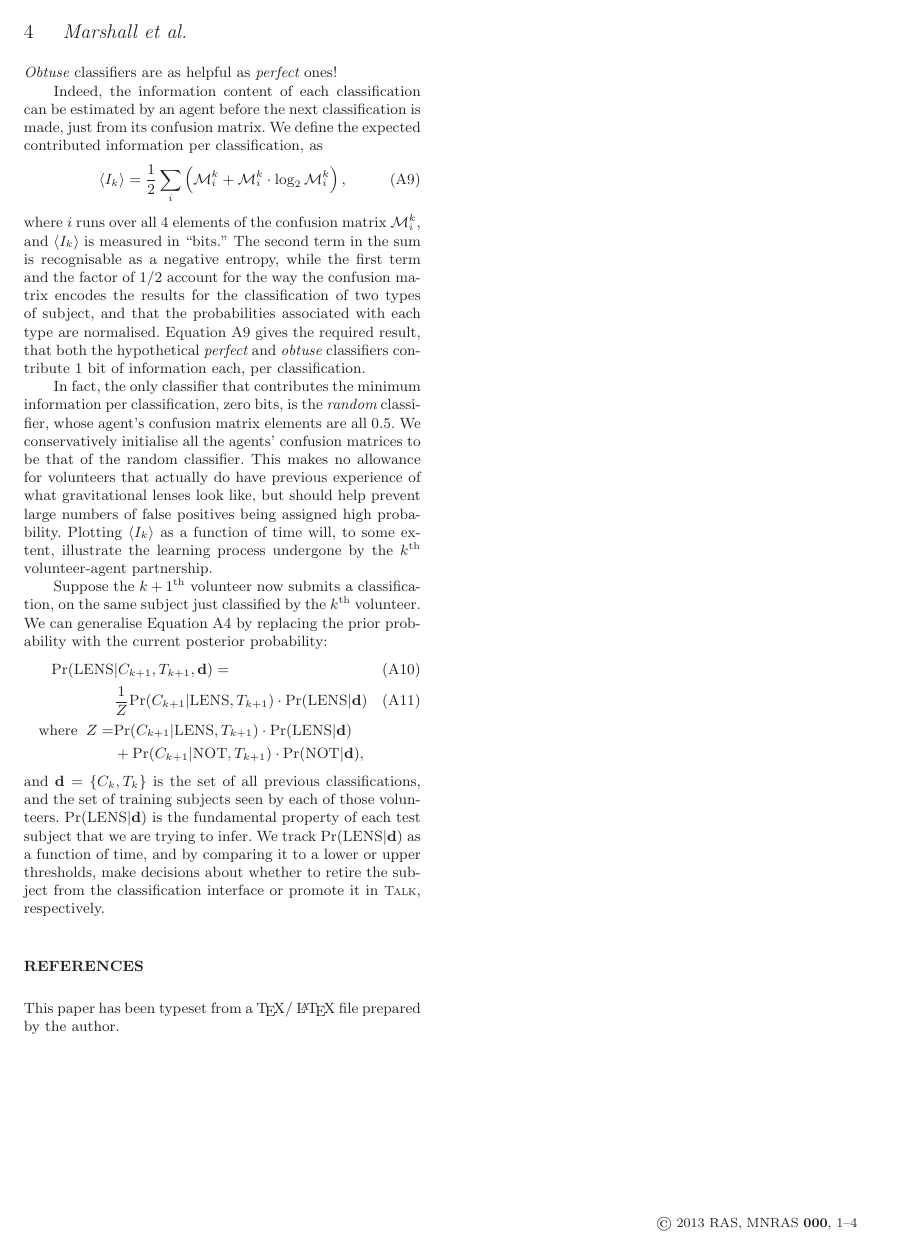
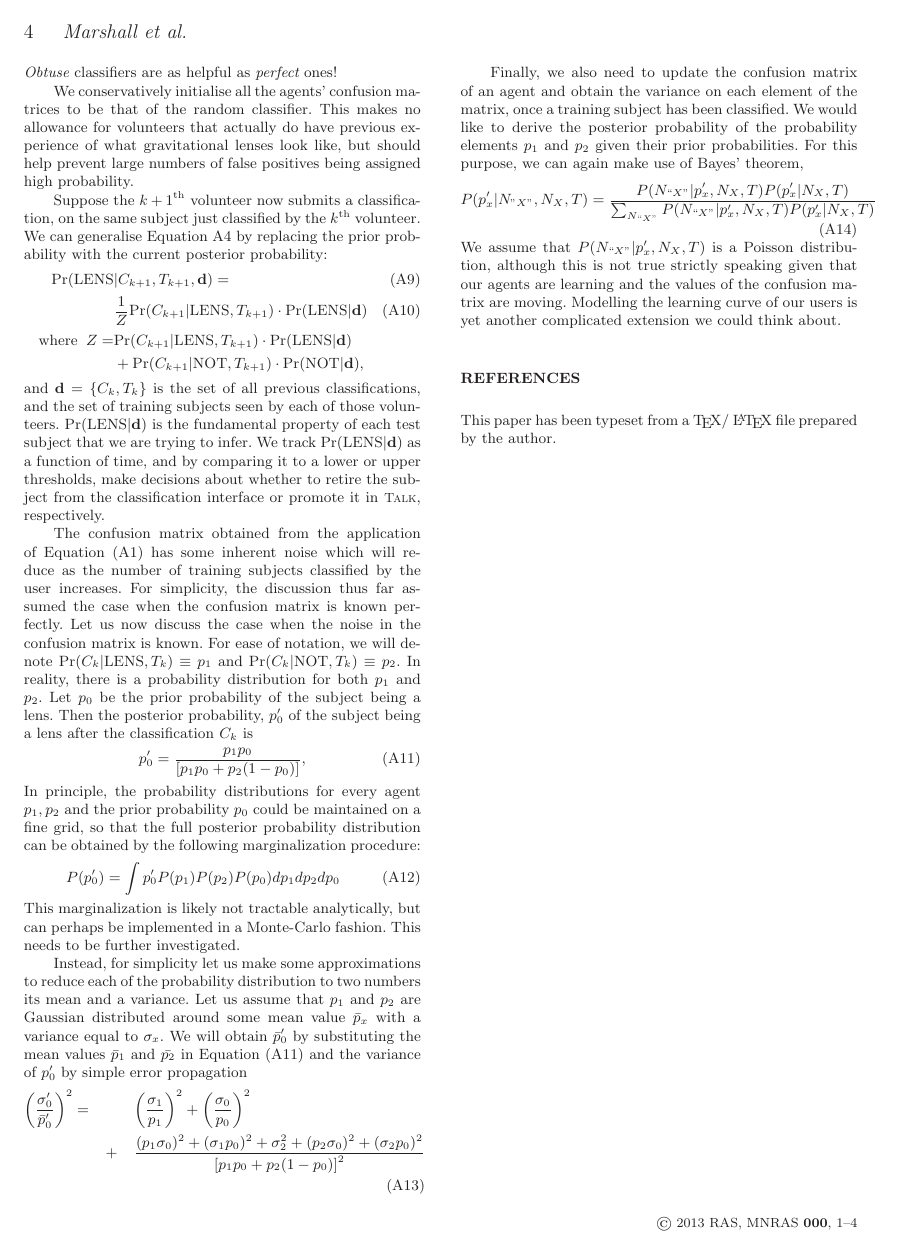
Before and after one commit to drphilmarshall/SpaceWarps, a LaTeX paper (doc/sw-system.tex): page 4 of 4. Compiled offline with LaTeX, dvips and Ghostscript; a LaTeX package or settings file that is missing is left out.

Commit message:
Adding a probabilistic model for the confusion matrix.

```diff
--- a/doc/sw-system.tex
+++ b/doc/sw-system.tex
@@ -421,37 +421,39 @@ calculate
 \end{align}
 {\it Obtuse} classifiers are as helpful as {\it perfect} ones!
 
-Indeed, the information content of each classification can be estimated by an
-agent before the next classification is made, just from its confusion matrix.
-We define the expected contributed information per classification, as
-\be
-  \langle I_k \rangle = \frac{1}{2}
-                        \sum_{i} \left( \mathcal{M}^k_{i}
-              + \mathcal{M}^k_{i}\cdot\log_2{\mathcal{M}^k_i} \right),
-  \label{eq:app:info}
-\ee
-where $i$ runs over all 4 elements of the confusion matrix
-$\mathcal{M}^k_i$, and $\langle I_k \rangle$ is measured in ``bits.''
-The second term in the sum is recognisable as a
-negative entropy, while the first term and the factor of 1/2
-account for the way the confusion matrix encodes the results for the
-classification of two types of subject, and that the probabilities
-associated with each type are normalised. \Eref{eq:app:info} gives the
-required result, that
-both the hypothetical {\it perfect} and
-{\it obtuse} classifiers contribute
-1 bit of information each, per classification.
+% This is incorrect, so for the moment commenting it out
+%Indeed, the information content of each classification can be estimated by an
+%agent before the next classification is made, just from its confusion matrix.
+%We define the expected contributed information per classification, as
+%\be
+%  \langle I_k \rangle = \frac{1}{2}
+%                        \sum_{i} \left( \mathcal{M}^k_{i}
+%              + \mathcal{M}^k_{i}\cdot\log_2{\mathcal{M}^k_i} \right),
+%  \label{eq:app:info}
+%\ee
+%where $i$ runs over all 4 elements of the confusion matrix
+%$\mathcal{M}^k_i$, and $\langle I_k \rangle$ is measured in ``bits.''
+%The second term in the sum is recognisable as a
+%negative entropy, while the first term and the factor of 1/2
+%account for the way the confusion matrix encodes the results for the
+%classification of two types of subject, and that the probabilities
+%associated with each type are normalised. \Eref{eq:app:info} gives the
+%required result, that
+%both the hypothetical {\it perfect} and
+%{\it obtuse} classifiers contribute
+%1 bit of information each, per classification.
+%
+%In fact, the only classifier that contributes the minimum information per
+%classification, zero bits, is the {\it random} classifier, whose agent's
+%confusion matrix elements are all 0.5.
 
-In fact, the only classifier that contributes the minimum information per
-classification, zero bits, is the {\it random} classifier, whose agent's
-confusion matrix elements are all 0.5.
 We conservatively initialise all the agents' confusion matrices to be that of
 the random classifier. This makes no allowance for volunteers that actually do
 have previous experience of what gravitational lenses look like, but should
 help prevent large numbers of false positives being assigned high probability.
-Plotting  $\langle I_k \rangle$ as a function of time will, to some extent,
-illustrate the
-learning process undergone by the $k^{\rm th}$ volunteer-agent partnership.
+%Plotting  $\langle I_k \rangle$ as a function of time will, to some extent,
+%illustrate the
+%learning process undergone by the $k^{\rm th}$ volunteer-agent partnership.
 
 Suppose the $k+1^{\rm th}$ volunteer now submits a classification, on the same
 subject just classified by the $k^{\rm th}$ volunteer. We can generalise
@@ -473,9 +475,53 @@ and by comparing it to a lower or upper thresholds, make decisions about
 whether to retire the subject from the classification interface or
 promote it in \Talk, respectively.
 
+The confusion matrix obtained from the application of Equation
+(\ref{eq:app:fraction}) has some inherent noise which will reduce as the number
+of training subjects classified by the user increases. For simplicity, the
+discussion thus far assumed the case when the confusion matrix is known
+perfectly. Let us now discuss the case when the noise in the confusion matrix
+is known. For ease of notation, we will denote $\pr(C_k|\LENS,T_k)\equiv p_1$
+and $\pr(C_k|\NOT,T_k)\equiv p_2$. In reality, there is a probability
+distribution for both $p_1$ and $p_2$. Let $p_0$ be the prior probability of
+the subject being a lens. Then the posterior probability, $p_0'$ of the subject
+being a lens after the classification $C_k$ is
+\be
+  \label{eq:app:sec}
+p_0' = \frac{p_1 p_0}{\left[ p_1 p_0 + p_2 (1- p_0) \right]},
+\ee
+In principle, the probability distributions for every agent $p_1,p_2$ and the
+prior probability $p_0$ could be maintained on a fine grid, so that the full
+posterior probability distribution can be obtained by the following
+marginalization procedure:
+\be
+P(p_0') = \int p_0' P(p_1) P(p_2) P(p_0) dp_1 dp_2 dp_0
+\ee
+This marginalization is likely not tractable analytically, but can perhaps be
+implemented in a Monte-Carlo fashion. This needs to be further investigated.
 
+Instead, for simplicity let us make some approximations to reduce each of the
+probability distribution to two numbers its mean and a variance. Let us assume
+that $p_1$ and $p_2$ are Gaussian distributed around some mean value
+$\bar{p}_x$ with a variance equal to $\sigma_x$. We will obtain $\bar{p}_0'$ by
+substituting the mean values $\bar{p}_1$ and $\bar{p_2}$ in Equation
+(\ref{eq:app:sec}) and the variance of $p_0'$ by simple error propagation
+\begin{eqnarray}
+\left(\frac{\sigma_0'}{\bar{p}_0'}\right)^2 =&& \left(\frac{\sigma_1}{p_1}\right)^2 + \left(\frac{\sigma_0}{p_0}\right)^2 \nonumber \\
+&+& \frac{ (p_1\sigma_0)^2 + (\sigma_1p_0)^2 + \sigma_2^2 + (p_2\sigma_0)^2 + (\sigma_2p_0)^2}{ \left[ p_1 p_0 + p_2 (1- p_0)\right]^2 } \nonumber \\
+\end{eqnarray}
 
-
+Finally, we also need to update the confusion matrix of an agent and obtain the
+variance on each element of the matrix, once a training subject has been
+classified. We would like to derive the posterior probability of the
+probability elements $p_1$ and $p_2$ given their prior probabilities. For this
+purpose, we can again make use of Bayes' theorem,
+\begin{equation}
+P(p_x'|N_{"X"},N_X,T) = \frac{P(N_{``X"}|p_x',N_X,T) P(p_x'|N_X,T)}{\sum_{N_{``X"}} P(N_{``X"}|p_x',N_X,T) P(p_x'|N_X,T)}
+\end{equation}
+We assume that $P(N_{``X"}|p_x',N_X,T)$ is a Poisson distribution, although
+this is not true strictly speaking given that our agents are learning and the
+values of the confusion matrix are moving. Modelling the learning curve of our
+users is yet another complicated extension we could think about.
 
 %%%%%%%%%%%%%%%%%%%%%%%%%%%%%%%%%%%%%%%%%%%%%%%%%%%%%%%%%%%%%%%%%%%%%%%%%%%%%%
 %  REFERENCES
```
